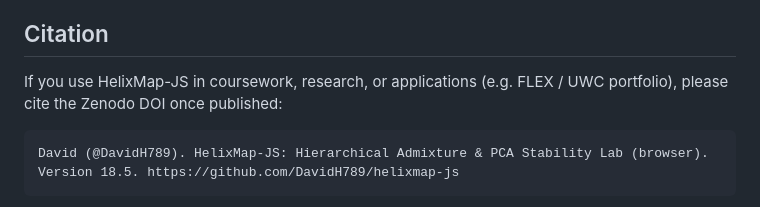
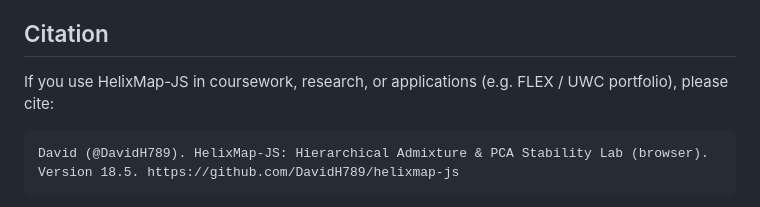
Before and after one commit to DavidH789/HelixMap-JS, a Markdown page: README.md, the part around one of its changes. Drawn GitHub-style.

````diff
--- a/README.md
+++ b/README.md
@@ -58,7 +57,7 @@ See in-app **Лабораторія** tabs and changelog for version history (v1
 
 ## Citation
 
-If you use HelixMap-JS in coursework, research, or applications (e.g. FLEX / UWC portfolio), please cite the Zenodo DOI once published:
+If you use HelixMap-JS in coursework, research, or applications (e.g. FLEX / UWC portfolio), please cite:
 
 ```
 David (@DavidH789). HelixMap-JS: Hierarchical Admixture & PCA Stability Lab (browser).
````
Also changed, not shown: other parts of README.md (+1 -2 lines).
